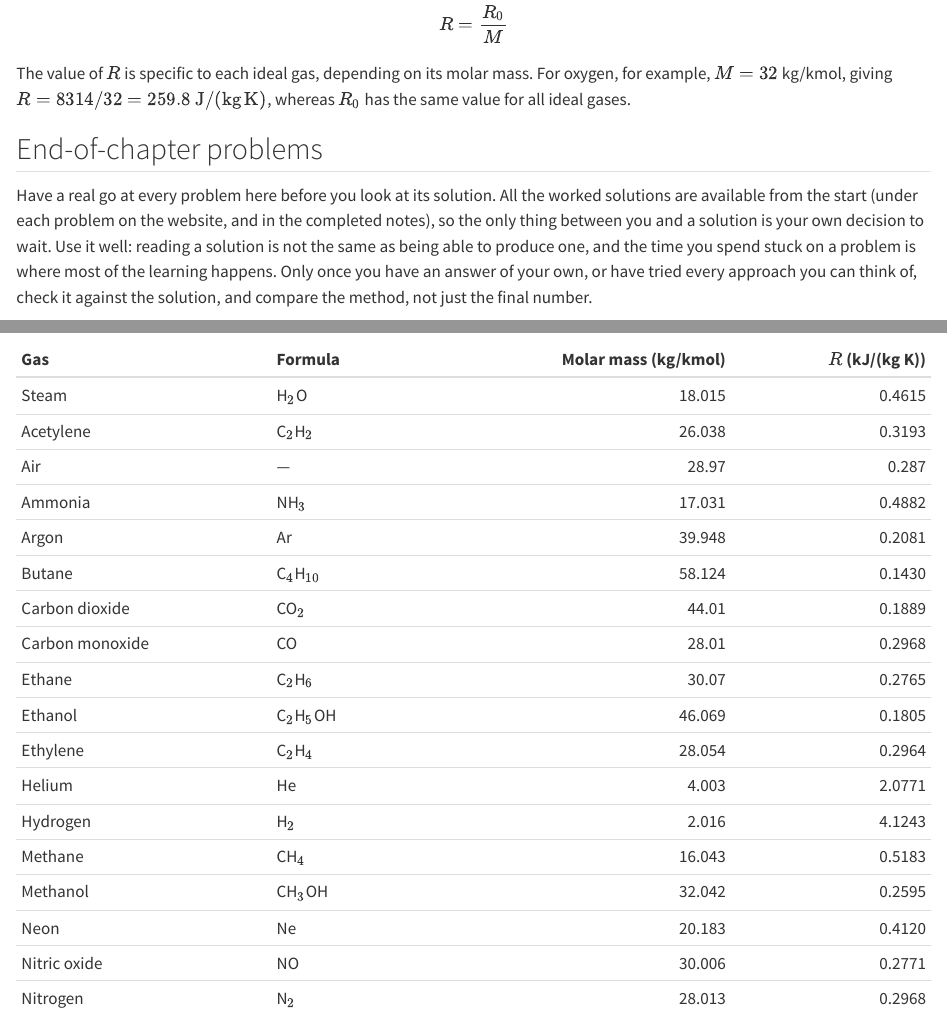
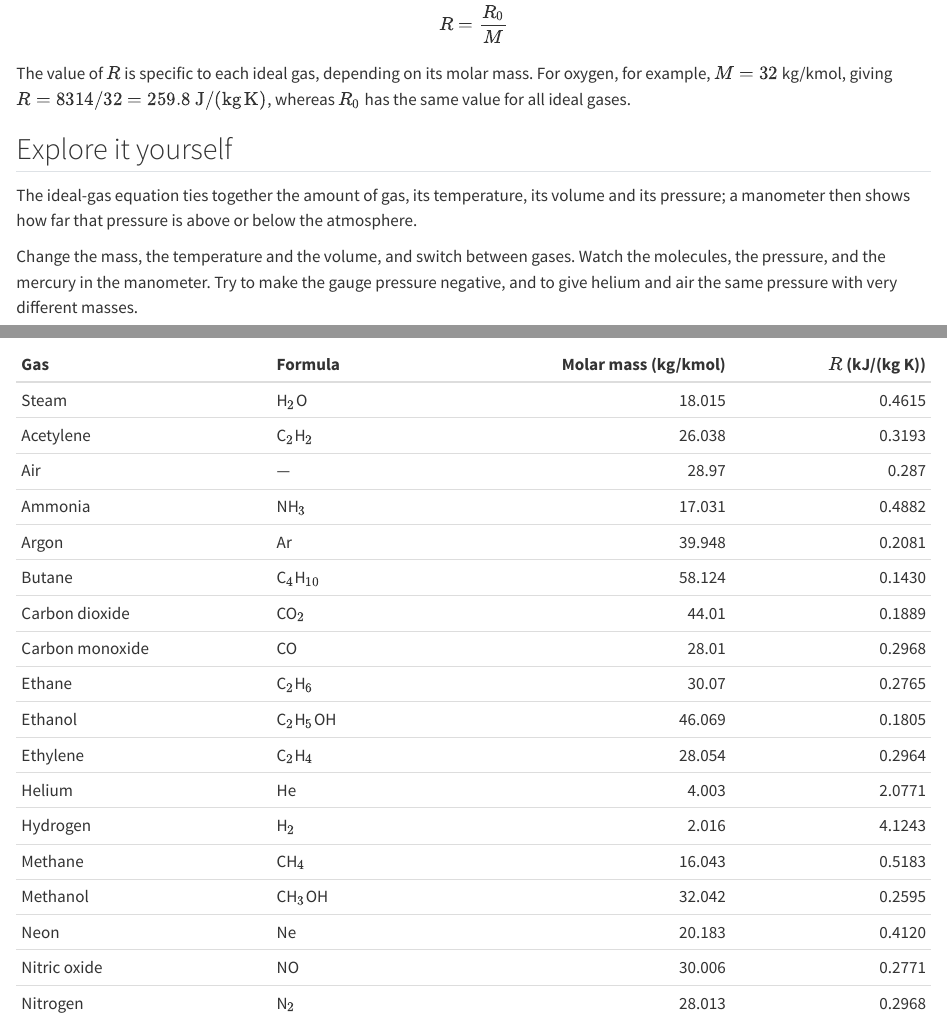
Before and after one commit to majidbastankhah/thermo-l1, a Quarto document (chapters/_ch01-introduction.qmd): the page in a window 1100 px wide, from 7410 px down, and a second part further down, joined at a grey line. Rendered offline with R 4.5, knitr and Pandoc in place of Quarto, with nearby package versions.

Commit message:
CH1 interactive figure: ideal gas in a piston-cylinder with a manometer
widgets/ideal-gas.html, in a new 'Explore it yourself' section of CH1:
sliders for mass, temperature and volume, and a choice of air, helium or
CO2. Molecules move faster when hotter, and their number follows the moles,
so 1.2 g of air and 0.17 g of helium look alike. Live P = mRT/V with the
numbers, absolute and gauge pressure, and a mercury U-tube whose column
follows the gauge pressure, including below atmospheric. Lays itself out
for the screen width; the PDFs show a screenshot.

Widgets now report their height to the page, which sizes their frame (no
inner scroll bar on a phone). The CH2 widget loses its dark theme, like
the rest of the notes.

Co-Authored-By: Claude Opus 5.5 <noreply@anthropic.com>
Claude-Session: https://claude.ai/code/session_012WbjCkJ22SbigCv4UGczfu

```diff
--- a/chapters/_ch01-introduction.qmd
+++ b/chapters/_ch01-introduction.qmd
@@ -500,3 +500,14 @@
 all ideal gases.
 :::
 
+## Explore it yourself {#sec-ch1-explore}
+
+The ideal-gas equation ties together the amount of gas, its temperature, its
+volume and its pressure; a manometer then shows how far that pressure is above
+or below the atmosphere.
+
+::: {.content-visible when-format="html"}
+Change the mass, the temperature and the volume, and switch between gases.
+Watch the molecules, the pressure, and the mercury in the manometer. Try to
+make the gauge pressure negative, and to give helium and air the same pressure
+with very different masses.
--- a/styles.css
+++ b/styles.css
@@ -83,7 +83,7 @@
 /* --- interactive widgets ------------------------------------------------- */
 .widget-frame {
   width: 100%;
-  min-height: 720px;
+  height: 720px;        /* until the widget reports its own height */
   border: 1px solid var(--box-border);
   border-radius: 10px;
   background: transparent;
```
Also changed, not shown: README.md, figures/img/ch1-ideal-gas-widget.png (added), js/lecture-reveal.html, widgets/ideal-gas.html (added), widgets/pv-explorer.html, chapters/_ch01-introduction.qmd (14 more changed lines).
